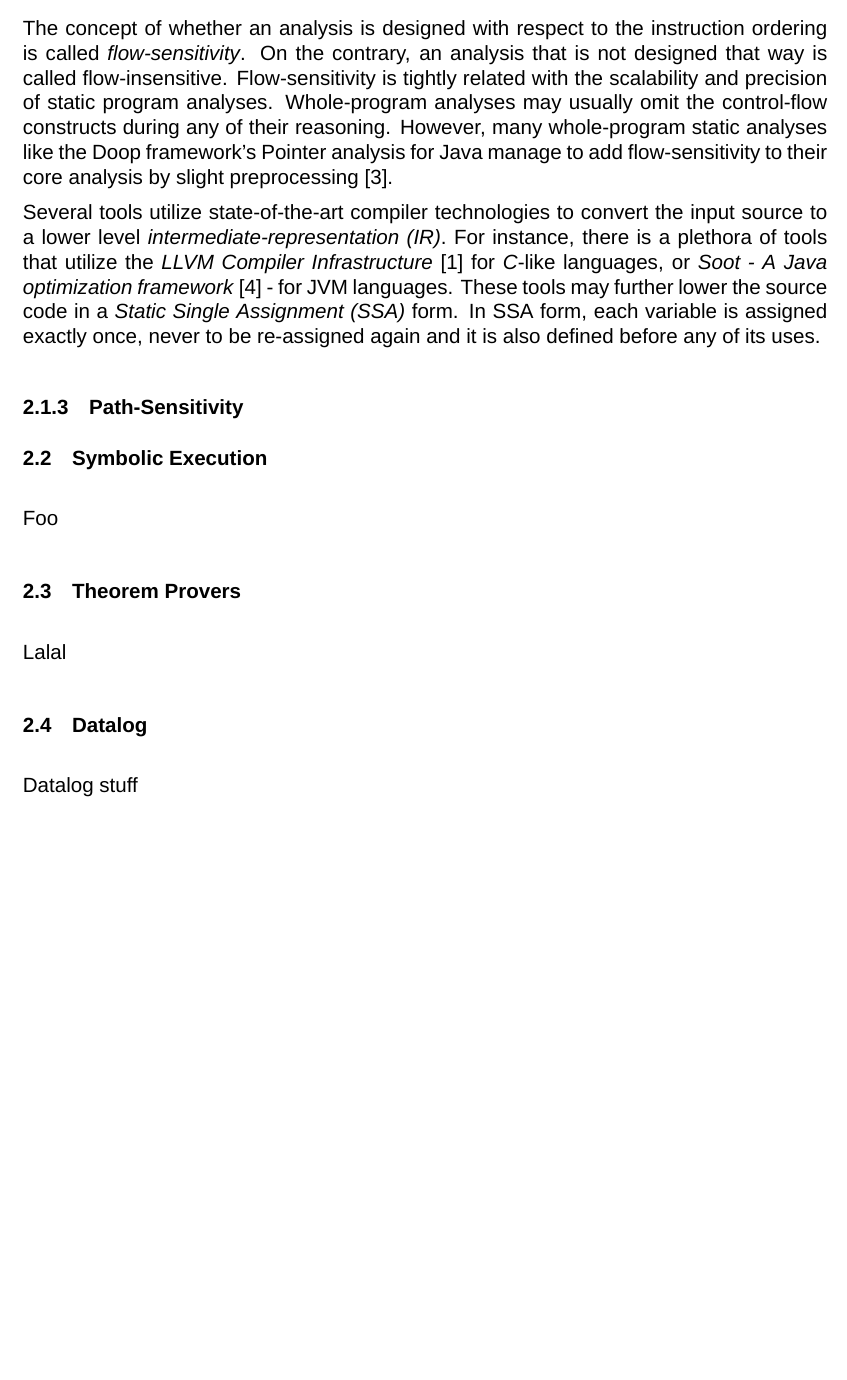
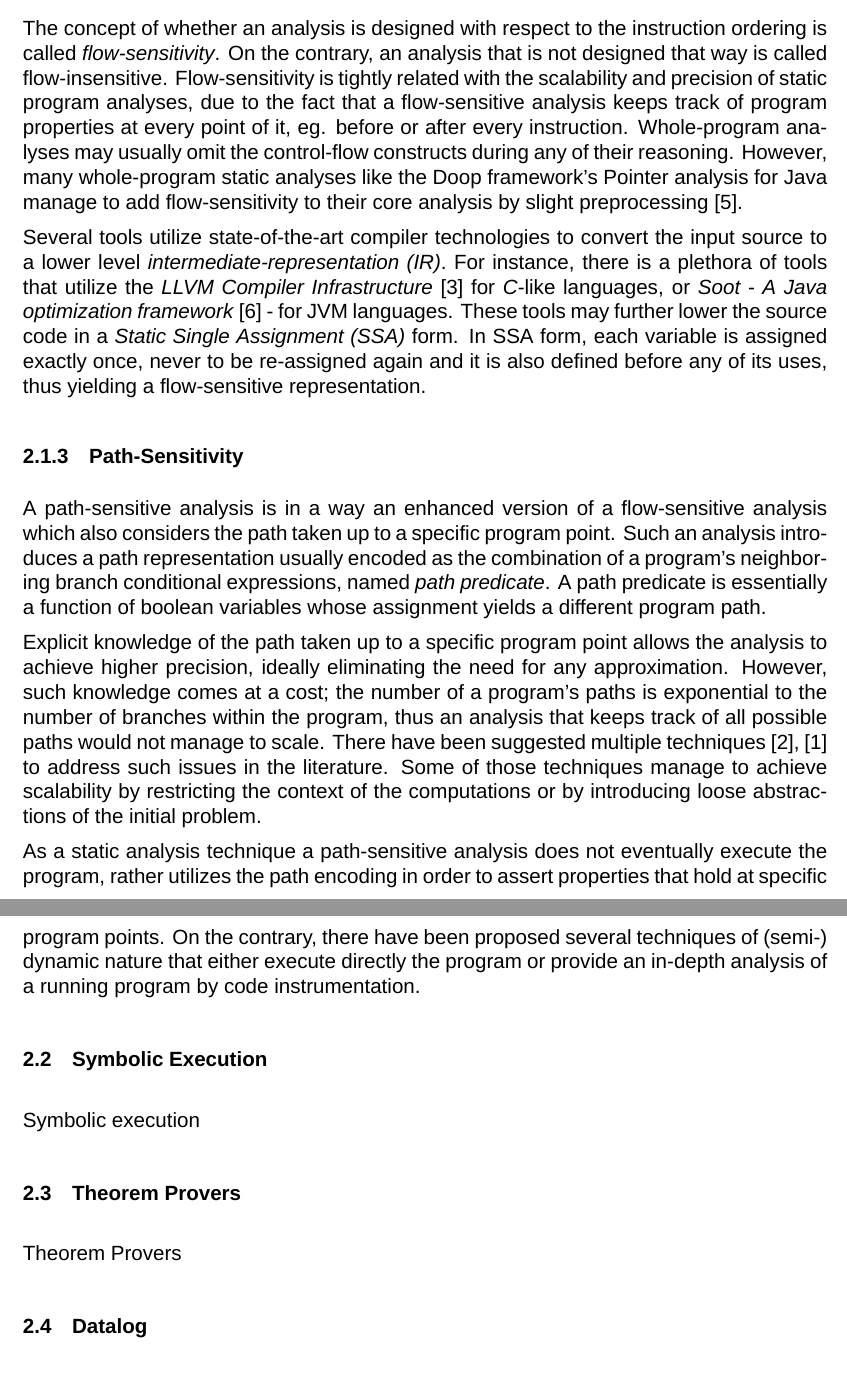
Before and after one commit to cvrac/master-thesis, a LaTeX thesis (thesis.tex, which reads chapters/background.tex): part of page 16 of 22 before the commit and two parts of pages 16 and 17 of 23 after it, the two joined at a grey line, cut so that both start at the same text, the shorter picture padded with empty space. Compiled offline with XeLaTeX; a missing font is replaced by an installed copy or a similar font.

Commit message:
Add path-sensitive analysis section

```diff
--- a/chapters/background.tex
+++ b/chapters/background.tex
@@ -78,7 +78,9 @@ The concept of whether an analysis is designed with respect to
 the instruction ordering is called \emph{flow-sensitivity}.
 On the contrary, an analysis that is not designed that way is
 called flow-insensitive. Flow-sensitivity is tightly related with
-the scalability and precision of static program analyses.
+the scalability and precision of static program analyses, due to the
+fact that a flow-sensitive analysis keeps track of program properties
+at every point of it, eg. before or after every instruction.
 Whole-program analyses may usually omit the control-flow constructs
 during any of their reasoning. However, many whole-program static
 analyses like the \doop{} framework's Pointer analysis for Java
@@ -93,17 +95,46 @@ or \emph{Soot - A Java optimization framework}\cite{soot} - for JVM languages.
 These tools may further lower the source code in a
 \emph{Static Single Assignment (SSA)} form. In SSA form, each variable is
 assigned exactly once, never to be re-assigned again and it is also defined
-before any of its uses.
+before any of its uses, thus yielding a flow-sensitive representation.
 
 \subsection{Path-Sensitivity}
 
-%TODO: Stuff about soundness/completeness of static program analyses
+A path-sensitive analysis is in a way an enhanced version of a
+flow-sensitive analysis which also considers the path taken up to
+a specific program point. Such an analysis
+introduces a path representation usually encoded as the combination of
+a program's neighboring branch conditional expressions,
+named \textit{path predicate}. A path predicate is essentially a
+function of boolean variables whose assignment yields a
+different program path.
+
+Explicit knowledge of the path taken up to a specific
+program point allows the analysis to achieve higher
+precision, ideally eliminating the need for any approximation.
+However, such knowledge comes at a cost; the number of a program's
+paths is exponential to the number of branches within the program,
+thus an analysis that keeps track of all possible paths would not
+manage to scale. There have been suggested multiple techniques
+\cite{dillig2008sound}, \cite{das2002esp} to address such issues
+in the literature. Some of those techniques manage to achieve
+scalability by restricting the context of the computations or
+by introducing loose abstractions of the initial problem.
+
+As a static analysis technique a path-sensitive analysis does not
+eventually execute the program, rather utilizes
+the path encoding in order to assert properties that hold at
+specific program points. On the contrary, there have been
+proposed several techniques of (semi-) dynamic nature
+that either execute directly the program or provide
+an in-depth analysis of a running program by code
+instrumentation.
 
 \section{Symbolic Execution}
-Foo
+
+Symbolic execution
 
 \section{Theorem Provers}
-Lalal
+
+Theorem Provers
 
 \section{Datalog}
-Datalog stuff
```
